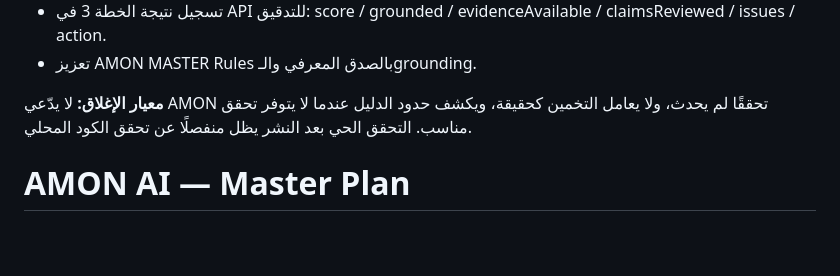
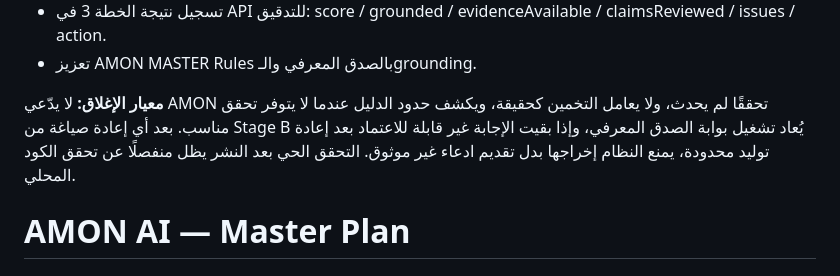
Before and after one commit to Mostafa-pT/AMON-ai, a Markdown page: docs/AMON_MASTER_PLAN.md, the part around the change. Rendered like a GitHub page; blank space fills up the shorter version.

Commit message:
Document Plan 3 final gate and closure criteria

```diff
--- a/docs/AMON_MASTER_PLAN.md
+++ b/docs/AMON_MASTER_PLAN.md
@@ -14,7 +14,7 @@
 - تسجيل نتيجة الخطة 3 في API للتدقيق: score / grounded / evidenceAvailable / claimsReviewed / issues / action.
 - تعزيز AMON MASTER Rules بالصدق المعرفي والـgrounding.
 
-**معيار الإغلاق:** لا يدّعي AMON تحققًا لم يحدث، ولا يعامل التخمين كحقيقة، ويكشف حدود الدليل عندما لا يتوفر تحقق مناسب. التحقق الحي بعد النشر يظل منفصلًا عن تحقق الكود المحلي.
+**معيار الإغلاق:** لا يدّعي AMON تحققًا لم يحدث، ولا يعامل التخمين كحقيقة، ويكشف حدود الدليل عندما لا يتوفر تحقق مناسب. بعد أي إعادة صياغة من Stage B يُعاد تشغيل بوابة الصدق المعرفي، وإذا بقيت الإجابة غير قابلة للاعتماد بعد إعادة توليد محدودة، يمنع النظام إخراجها بدل تقديم ادعاء غير موثوق. التحقق الحي بعد النشر يظل منفصلًا عن تحقق الكود المحلي.
 
 # AMON AI — Master Plan
 
```
